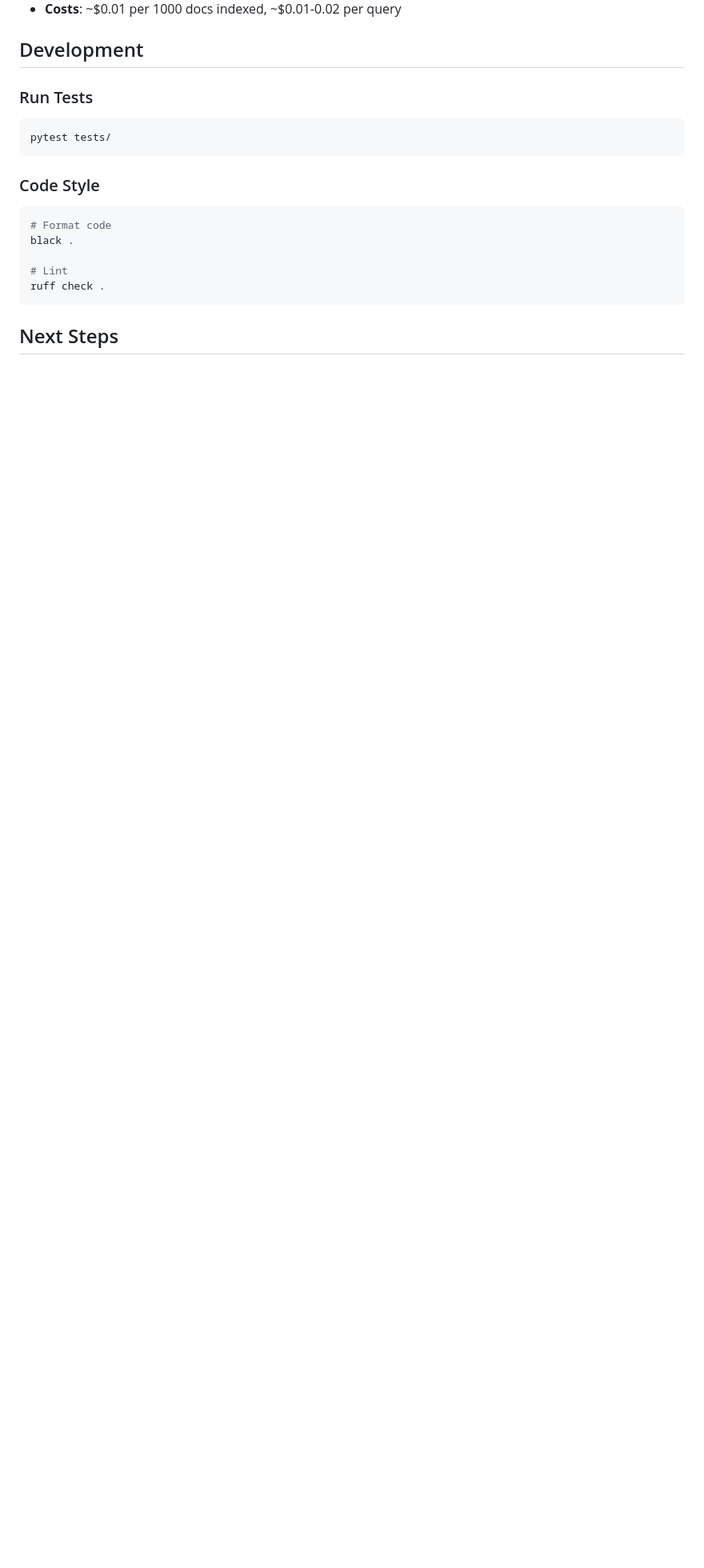
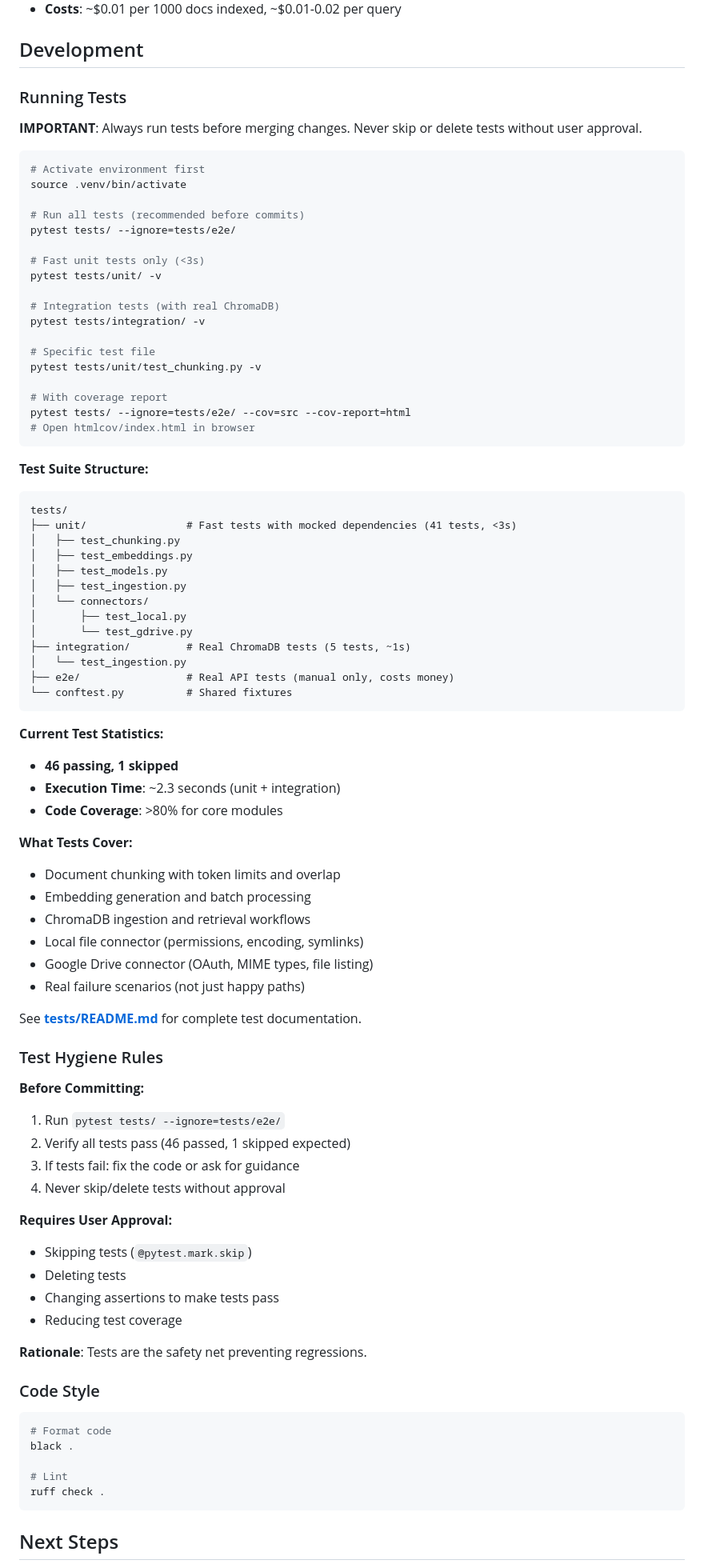
Before and after one commit to joostremijn/personal-rag, a Markdown page: README.md, the part around the change. Shown at 80% size. Rendered like a GitHub page; blank space fills up the shorter version.

````diff
--- a/README.md
+++ b/README.md
@@ -297,11 +297,78 @@ Documents → Chunk (512 tokens) → Embed → Store (ChromaDB)
 
 ## Development
 
-### Run Tests
+### Running Tests
+
+**IMPORTANT**: Always run tests before merging changes. Never skip or delete tests without user approval.
 
 ```bash
-pytest tests/
+# Activate environment first
+source .venv/bin/activate
+
+# Run all tests (recommended before commits)
+pytest tests/ --ignore=tests/e2e/
+
+# Fast unit tests only (<3s)
+pytest tests/unit/ -v
+
+# Integration tests (with real ChromaDB)
+pytest tests/integration/ -v
+
+# Specific test file
+pytest tests/unit/test_chunking.py -v
+
+# With coverage report
+pytest tests/ --ignore=tests/e2e/ --cov=src --cov-report=html
+# Open htmlcov/index.html in browser
 ```
+
+**Test Suite Structure:**
+```
+tests/
+├── unit/                # Fast tests with mocked dependencies (41 tests, <3s)
+│   ├── test_chunking.py
+│   ├── test_embeddings.py
+│   ├── test_models.py
+│   ├── test_ingestion.py
+│   └── connectors/
+│       ├── test_local.py
+│       └── test_gdrive.py
+├── integration/         # Real ChromaDB tests (5 tests, ~1s)
+│   └── test_ingestion.py
+├── e2e/                 # Real API tests (manual only, costs money)
+└── conftest.py          # Shared fixtures
+```
+
+**Current Test Statistics:**
+- **46 passing, 1 skipped**
+- **Execution Time**: ~2.3 seconds (unit + integration)
+- **Code Coverage**: >80% for core modules
+
+**What Tests Cover:**
+- Document chunking with token limits and overlap
+- Embedding generation and batch processing
+- ChromaDB ingestion and retrieval workflows
+- Local file connector (permissions, encoding, symlinks)
+- Google Drive connector (OAuth, MIME types, file listing)
+- Real failure scenarios (not just happy paths)
+
+See **[tests/README.md](tests/README.md)** for complete test documentation.
+
+### Test Hygiene Rules
+
+**Before Committing:**
+1. Run `pytest tests/ --ignore=tests/e2e/`
+2. Verify all tests pass (46 passed, 1 skipped expected)
+3. If tests fail: fix the code or ask for guidance
+4. Never skip/delete tests without approval
+
+**Requires User Approval:**
+- Skipping tests (`@pytest.mark.skip`)
+- Deleting tests
+- Changing assertions to make tests pass
+- Reducing test coverage
+
+**Rationale**: Tests are the safety net preventing regressions.
 
 ### Code Style
 
````
Also changed, not shown: CLAUDE.md (+94 -9 lines).
